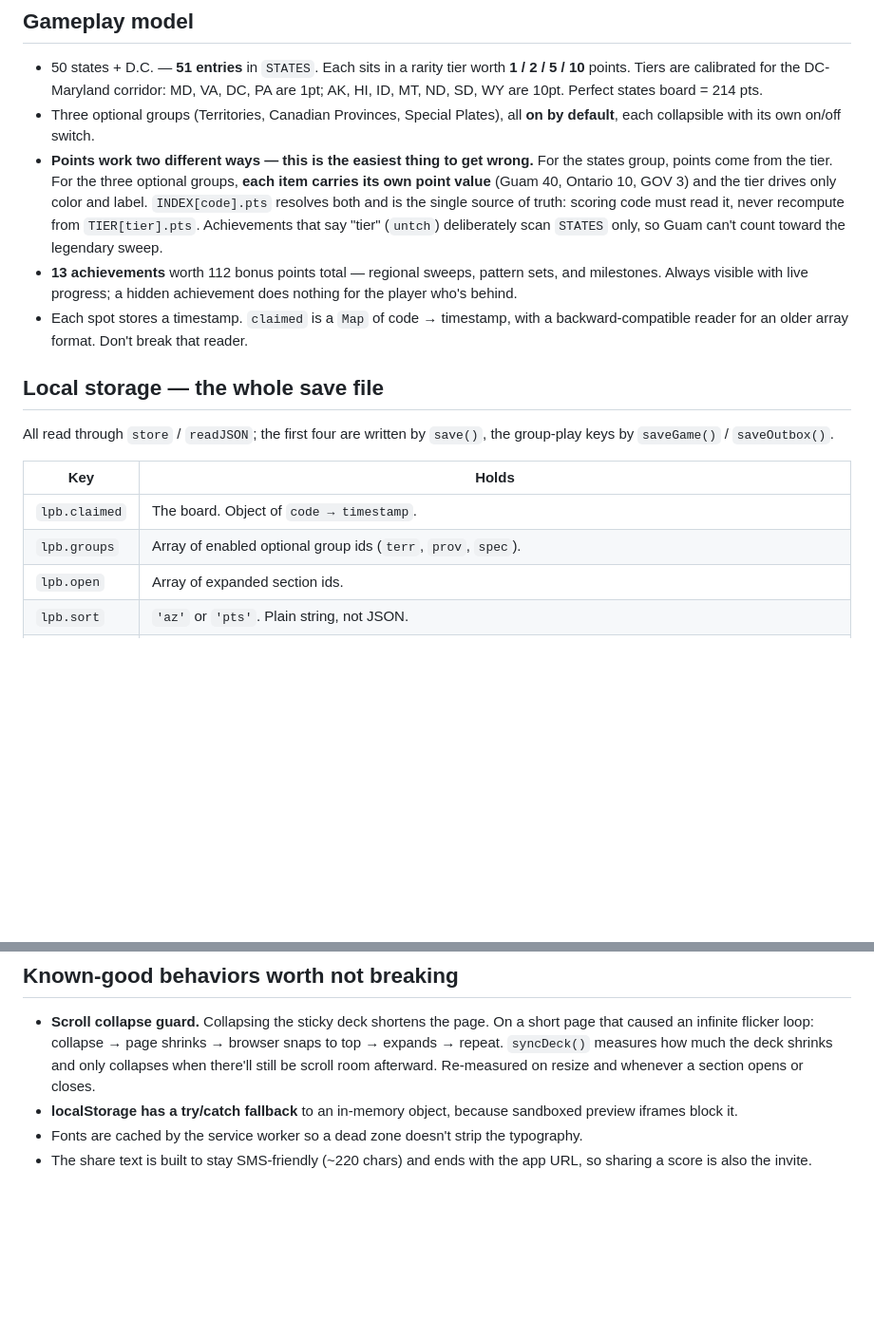
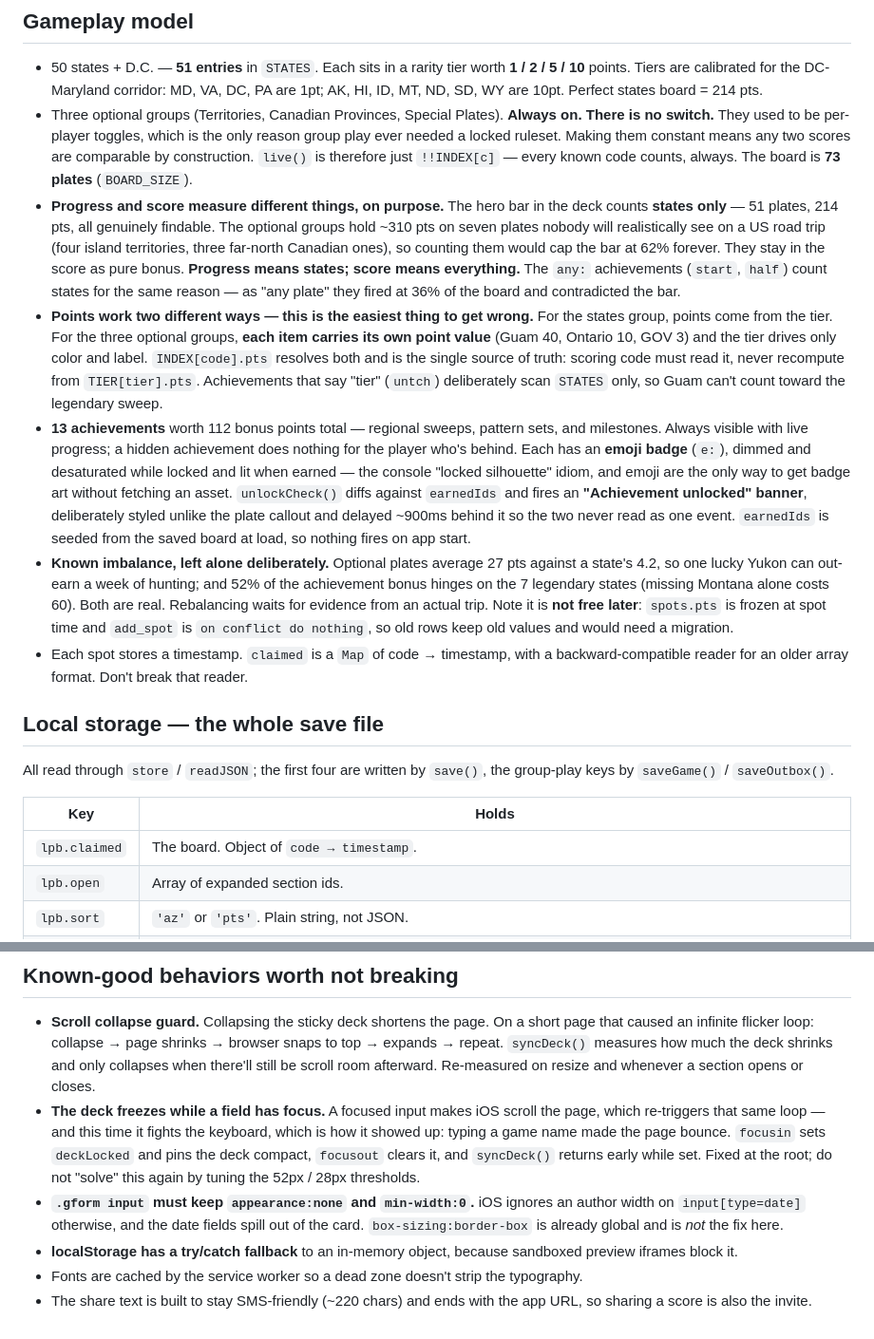
Before and after one commit to tankvision/licenseplatebingo, a Markdown page: CLAUDE.md, 2 parts joined by grey strips. Shown at 95% size. Drawn GitHub-style; blank space fills up the shorter version.

```diff
--- a/CLAUDE.md
+++ b/CLAUDE.md
@@ -45,8 +44,20 @@ All paths are relative (`./`) so the app works from a repo subpath.
   worth **1 / 2 / 5 / 10** points. Tiers are calibrated for the DC-Maryland
   corridor: MD, VA, DC, PA are 1pt; AK, HI, ID, MT, ND, SD, WY are 10pt.
   Perfect states board = 214 pts.
-- Three optional groups (Territories, Canadian Provinces, Special Plates), all
-  **on by default**, each collapsible with its own on/off switch.
+- Three optional groups (Territories, Canadian Provinces, Special Plates).
+  **Always on. There is no switch.** They used to be per-player toggles, which
+  is the only reason group play ever needed a locked ruleset. Making them
+  constant means any two scores are comparable by construction. `live()` is
+  therefore just `!!INDEX[c]` — every known code counts, always. The board is
+  **73 plates** (`BOARD_SIZE`).
+- **Progress and score measure different things, on purpose.** The hero bar in
+  the deck counts **states only** — 51 plates, 214 pts, all genuinely findable.
+  The optional groups hold ~310 pts on seven plates nobody will realistically
+  see on a US road trip (four island territories, three far-north Canadian
+  ones), so counting them would cap the bar at 62% forever. They stay in the
+  score as pure bonus. **Progress means states; score means everything.**
+  The `any:` achievements (`start`, `half`) count states for the same reason —
+  as "any plate" they fired at 36% of the board and contradicted the bar.
 - **Points work two different ways — this is the easiest thing to get wrong.**
   For the states group, points come from the tier. For the three optional
   groups, **each item carries its own point value** (Guam 40, Ontario 10,
@@ -57,7 +68,21 @@ All paths are relative (`./`) so the app works from a repo subpath.
   sweep.
 - **13 achievements** worth 112 bonus points total — regional sweeps, pattern
   sets, and milestones. Always visible with live progress; a hidden achievement
-  does nothing for the player who's behind.
+  does nothing for the player who's behind. Each has an **emoji badge** (`e:`),
+  dimmed and desaturated while locked and lit when earned — the console
+  "locked silhouette" idiom, and emoji are the only way to get badge art
+  without fetching an asset. `unlockCheck()` diffs against `earnedIds` and
+  fires an **"Achievement unlocked" banner**, deliberately styled unlike the
+  plate callout and delayed ~900ms behind it so the two never read as one
+  event. `earnedIds` is seeded from the saved board at load, so nothing fires
+  on app start.
+- **Known imbalance, left alone deliberately.** Optional plates average 27 pts
+  against a state's 4.2, so one lucky Yukon can out-earn a week of hunting; and
+  52% of the achievement bonus hinges on the 7 legendary states (missing
+  Montana alone costs 60). Both are real. Rebalancing waits for evidence from
+  an actual trip. Note it is **not free later**: `spots.pts` is frozen at spot
+  time and `add_spot` is `on conflict do nothing`, so old rows keep old values
+  and would need a migration.
 - Each spot stores a timestamp. `claimed` is a `Map` of code → timestamp, with a
   backward-compatible reader for an older array format. Don't break that reader.
 
@@ -69,7 +94,6 @@ the group-play keys by `saveGame()` / `saveOutbox()`.
 | Key | Holds |
 | --- | --- |
 | `lpb.claimed` | The board. Object of `code → timestamp`. |
-| `lpb.groups` | Array of enabled optional group ids (`terr`, `prov`, `spec`). |
 | `lpb.open` | Array of expanded section ids. |
 | `lpb.sort` | `'az'` or `'pts'`. Plain string, not JSON. |
 | `lpb.nudged` | `'1'` once the iOS install tip is dismissed. |
@@ -183,6 +229,16 @@ branch"; do not delete the workflow thinking it caused the old build failures.
   browser snaps to top → expands → repeat. `syncDeck()` measures how much the
   deck shrinks and only collapses when there'll still be scroll room afterward.
   Re-measured on resize and whenever a section opens or closes.
+- **The deck freezes while a field has focus.** A focused input makes iOS
+  scroll the page, which re-triggers that same loop — and this time it fights
+  the keyboard, which is how it showed up: typing a game name made the page
+  bounce. `focusin` sets `deckLocked` and pins the deck compact, `focusout`
+  clears it, and `syncDeck()` returns early while set. Fixed at the root; do
+  not "solve" this again by tuning the 52px / 28px thresholds.
+- **`.gform input` must keep `appearance:none` and `min-width:0`.** iOS ignores
+  an author width on `input[type=date]` otherwise, and the date fields spill
+  out of the card. `box-sizing:border-box` is already global and is *not* the
+  fix here.
 - **localStorage has a try/catch fallback** to an in-memory object, because
   sandboxed preview iframes block it.
 - Fonts are cached by the service worker so a dead zone doesn't strip the
```
Also changed, not shown: other parts of CLAUDE.md (+49 -28 lines).
